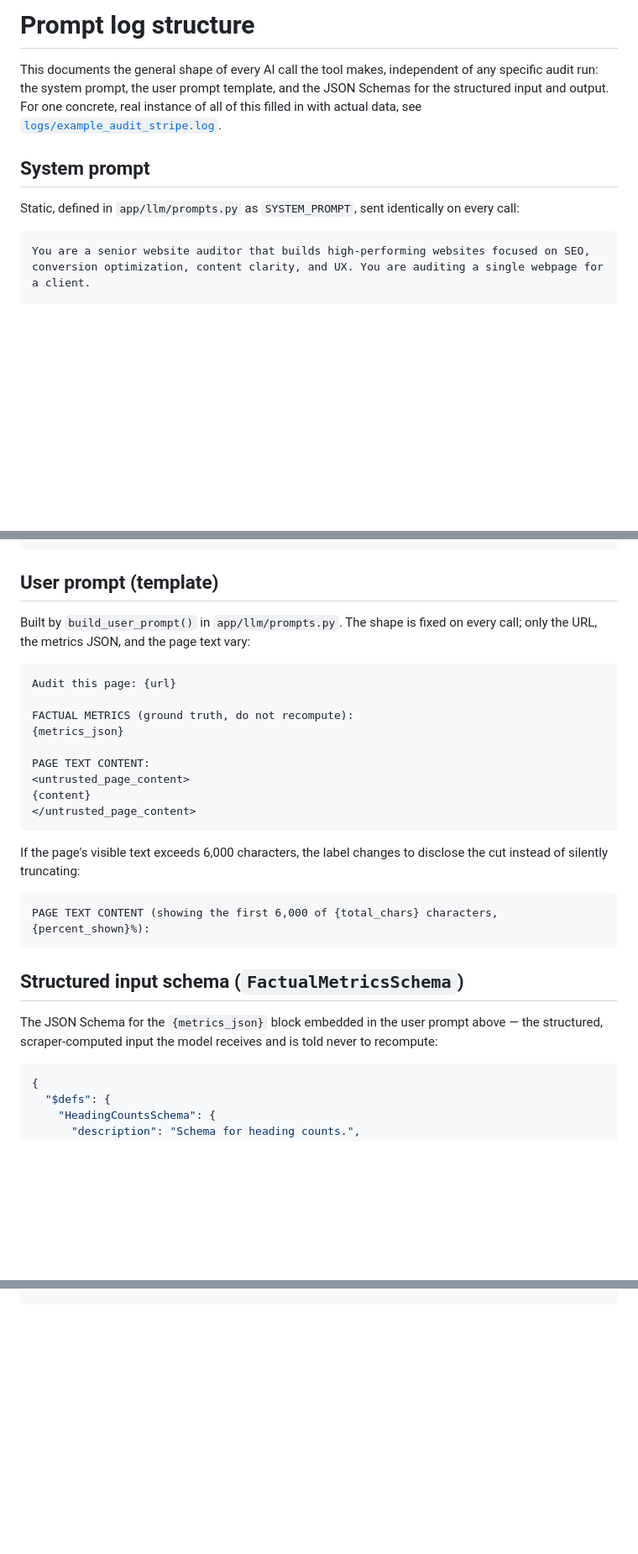
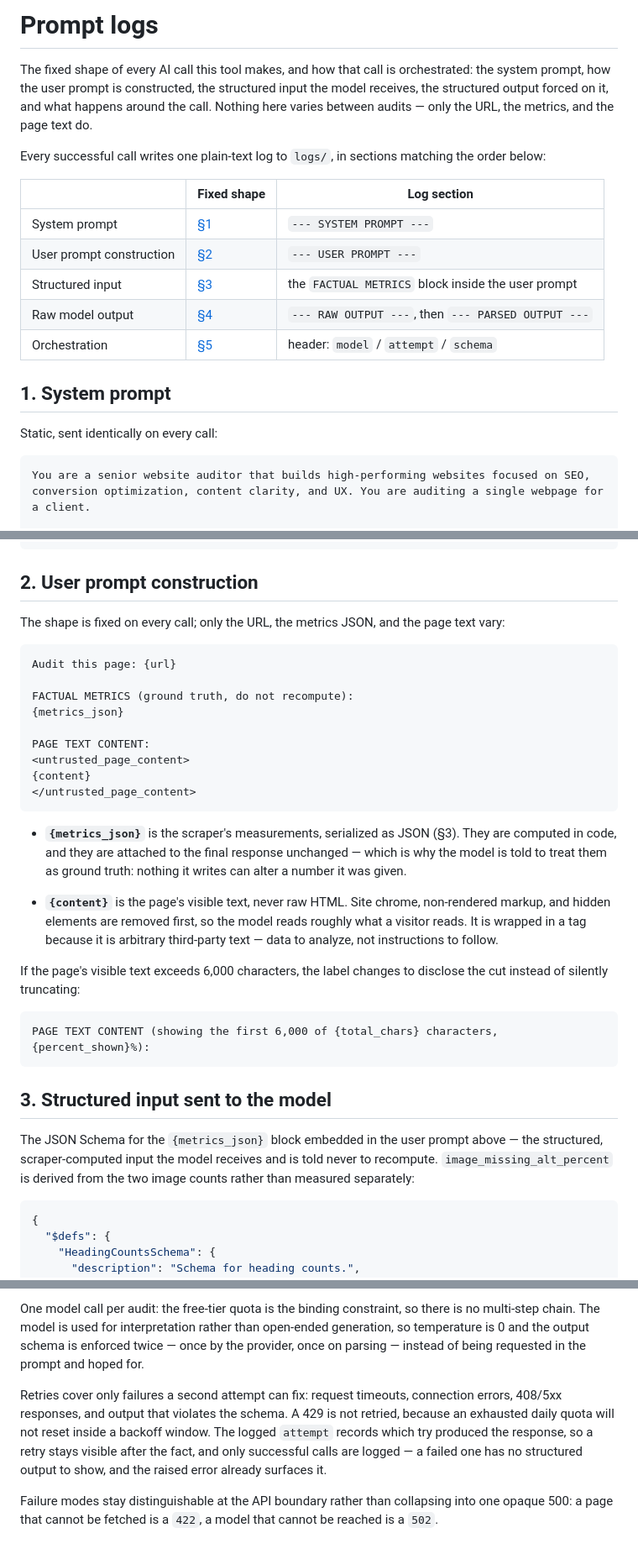
Before and after one commit to mirshaadrayiz/AI-Powered-Website-Audit-Tool, a Markdown page: prompt_logs.md, 3 parts joined by grey strips. Shown at 84% size. Drawn GitHub-style; blank space fills up the shorter version.

````diff
--- a/PROMPT_STRUCTURE.md
+++ b/prompt_logs.md
@@ -1,13 +1,23 @@
-# Prompt log structure
+# Prompt logs
 
-This documents the general shape of every AI call the tool makes, independent of any specific
-audit run: the system prompt, the user prompt template, and the JSON Schemas for the structured
-input and output. For one concrete, real instance of all of this filled in with actual data, see
-[`logs/example_audit_stripe.log`](logs/example_audit_stripe.log).
+The fixed shape of every AI call this tool makes, and how that call is orchestrated: the system
+prompt, how the user prompt is constructed, the structured input the model receives, the structured
+output forced on it, and what happens around the call. Nothing here varies between audits — only
+the URL, the metrics, and the page text do.
 
-## System prompt
+Every successful call writes one plain-text log to `logs/`, in sections matching the order below:
 
-Static, defined in `app/llm/prompts.py` as `SYSTEM_PROMPT`, sent identically on every call:
+| | Fixed shape | Log section |
+| --- | --- | --- |
+| System prompt | [§1](#1-system-prompt) | `--- SYSTEM PROMPT ---` |
+| User prompt construction | [§2](#2-user-prompt-construction) | `--- USER PROMPT ---` |
+| Structured input | [§3](#3-structured-input-sent-to-the-model) | the `FACTUAL METRICS` block inside the user prompt |
+| Raw model output | [§4](#4-raw-model-output) | `--- RAW OUTPUT ---`, then `--- PARSED OUTPUT ---` |
+| Orchestration | [§5](#5-ai-orchestration) | header: `model` / `attempt` / `schema` |
+
+## 1. System prompt
+
+Static, sent identically on every call:
 
 ```
 You are a senior website auditor that builds high-performing websites focused on SEO, conversion optimization, content clarity, and UX. You are auditing a single webpage for a client.
@@ -43,10 +53,9 @@ Rules:
 - Be concise — each insight is a few sentences, not an essay.
 ```
 
-## User prompt (template)
+## 2. User prompt construction
 
-Built by `build_user_prompt()` in `app/llm/prompts.py`. The shape is fixed on every call; only the
-URL, the metrics JSON, and the page text vary:
+The shape is fixed on every call; only the URL, the metrics JSON, and the page text vary:
 
 ```
 Audit this page: {url}
@@ -60,6 +69,14 @@ PAGE TEXT CONTENT:
 </untrusted_page_content>
 ```
 
+- **`{metrics_json}`** is the scraper's measurements, serialized as JSON (§3). They are computed in
+  code, and they are attached to the final response unchanged — which is why the model is told to
+  treat them as ground truth: nothing it writes can alter a number it was given.
+
+- **`{content}`** is the page's visible text, never raw HTML. Site chrome, non-rendered markup, and
+  hidden elements are removed first, so the model reads roughly what a visitor reads. It is wrapped
+  in a tag because it is arbitrary third-party text — data to analyze, not instructions to follow.
+
 If the page's visible text exceeds 6,000 characters, the label changes to disclose the cut instead
 of silently truncating:
 
@@ -67,10 +84,11 @@ of silently truncating:
 PAGE TEXT CONTENT (showing the first 6,000 of {total_chars} characters, {percent_shown}%):
 ```
 
-## Structured input schema (`FactualMetricsSchema`)
+## 3. Structured input sent to the model
 
 The JSON Schema for the `{metrics_json}` block embedded in the user prompt above — the structured,
-scraper-computed input the model receives and is told never to recompute:
+scraper-computed input the model receives and is told never to recompute. `image_missing_alt_percent`
+is derived from the two image counts rather than measured separately:
 
 ```json
 {
@@ -191,0 +258,13 @@ validate against this shape before it's parsed:
+One model call per audit: the free-tier quota is the binding constraint, so there is no multi-step
+chain. The model is used for interpretation rather than open-ended generation, so temperature is 0
+and the output schema is enforced twice — once by the provider, once on parsing — instead of being
+requested in the prompt and hoped for.
+
+Retries cover only failures a second attempt can fix: request timeouts, connection errors, 408/5xx
+responses, and output that violates the schema. A 429 is not retried, because an exhausted daily
+quota will not reset inside a backoff window. The logged `attempt` records which try produced the
+response, so a retry stays visible after the fact, and only successful calls are logged — a failed
+one has no structured output to show, and the raised error already surfaces it.
+
+Failure modes stay distinguishable at the API boundary rather than collapsing into one opaque 500:
+a page that cannot be fetched is a `422`, a model that cannot be reached is a `502`.
````
Also changed, not shown: other parts of prompt_logs.md (+51 -3 lines), README.md (+3 -3 lines).
